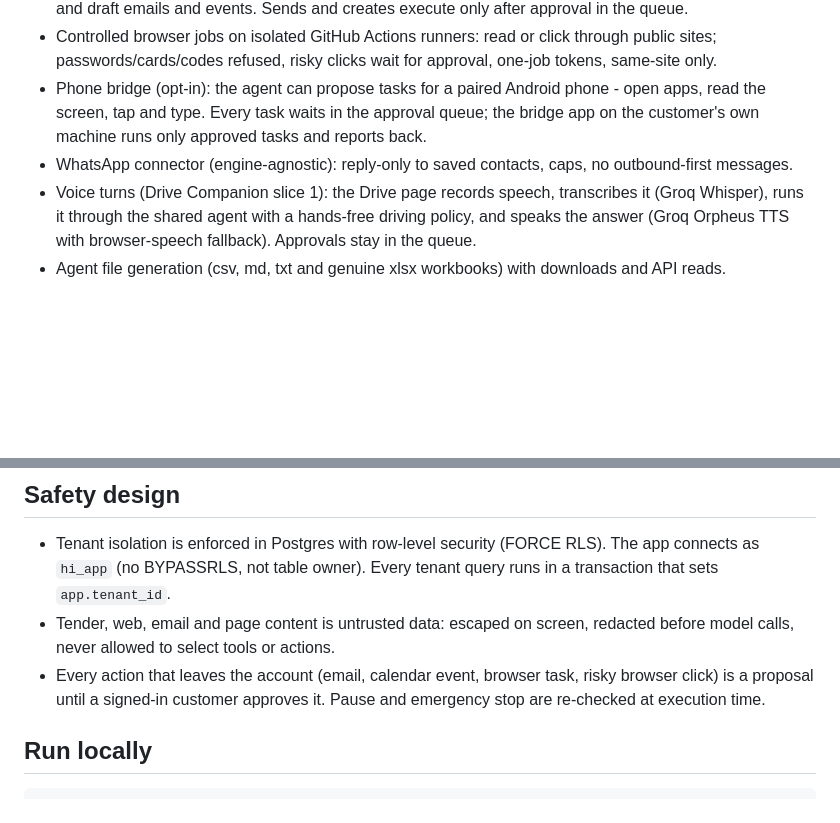
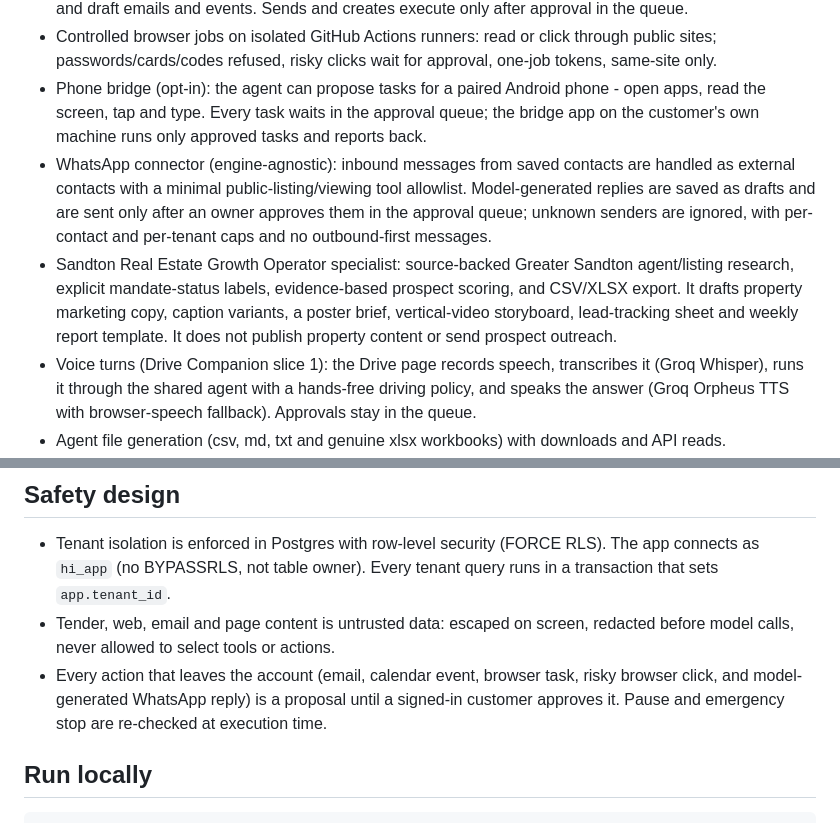
Before and after one commit to Naha1981/nahalabs-hi-agent, a Markdown page: README.md, 2 parts joined by grey strips. Drawn GitHub-style; blank space fills up the shorter version.

Commit message:
docs: describe Sandton operator and WhatsApp approval gate

````diff
--- a/README.md
+++ b/README.md
@@ -8,7 +8,8 @@ HI is NahaLabs' multi-tenant AI employee platform. The Opportunity Desk module f
 - Customer-connected Gmail/Outlook/Calendar over OAuth: the agent can search mail, list upcoming events, and draft emails and events. Sends and creates execute only after approval in the queue.
 - Controlled browser jobs on isolated GitHub Actions runners: read or click through public sites; passwords/cards/codes refused, risky clicks wait for approval, one-job tokens, same-site only.
 - Phone bridge (opt-in): the agent can propose tasks for a paired Android phone - open apps, read the screen, tap and type. Every task waits in the approval queue; the bridge app on the customer's own machine runs only approved tasks and reports back.
-- WhatsApp connector (engine-agnostic): reply-only to saved contacts, caps, no outbound-first messages.
+- WhatsApp connector (engine-agnostic): inbound messages from saved contacts are handled as external contacts with a minimal public-listing/viewing tool allowlist. Model-generated replies are saved as drafts and are sent only after an owner approves them in the approval queue; unknown senders are ignored, with per-contact and per-tenant caps and no outbound-first messages.
+- Sandton Real Estate Growth Operator specialist: source-backed Greater Sandton agent/listing research, explicit mandate-status labels, evidence-based prospect scoring, and CSV/XLSX export. It drafts property marketing copy, caption variants, a poster brief, vertical-video storyboard, lead-tracking sheet and weekly report template. It does not publish property content or send prospect outreach.
 - Voice turns (Drive Companion slice 1): the Drive page records speech, transcribes it (Groq Whisper), runs it through the shared agent with a hands-free driving policy, and speaks the answer (Groq Orpheus TTS with browser-speech fallback). Approvals stay in the queue.
 - Agent file generation (csv, md, txt and genuine xlsx workbooks) with downloads and API reads.
 - Approval queue, per-account pause, global emergency stop, append-only audit log, morning brief (approval-gated, per-tenant auto-send opt-in), public /v1 API with tenant keys.
@@ -19,7 +20,7 @@ No bid submission, no payments, no unofficial WhatsApp techniques, no reading of
 ## Safety design
 - Tenant isolation is enforced in Postgres with row-level security (FORCE RLS). The app connects as `hi_app` (no BYPASSRLS, not table owner). Every tenant query runs in a transaction that sets `app.tenant_id`.
 - Tender, web, email and page content is untrusted data: escaped on screen, redacted before model calls, never allowed to select tools or actions.
-- Every action that leaves the account (email, calendar event, browser task, risky browser click) is a proposal until a signed-in customer approves it. Pause and emergency stop are re-checked at execution time.
+- Every action that leaves the account (email, calendar event, browser task, risky browser click, and model-generated WhatsApp reply) is a proposal until a signed-in customer approves it. Pause and emergency stop are re-checked at execution time.
 
 ## Run locally
 ```
````
